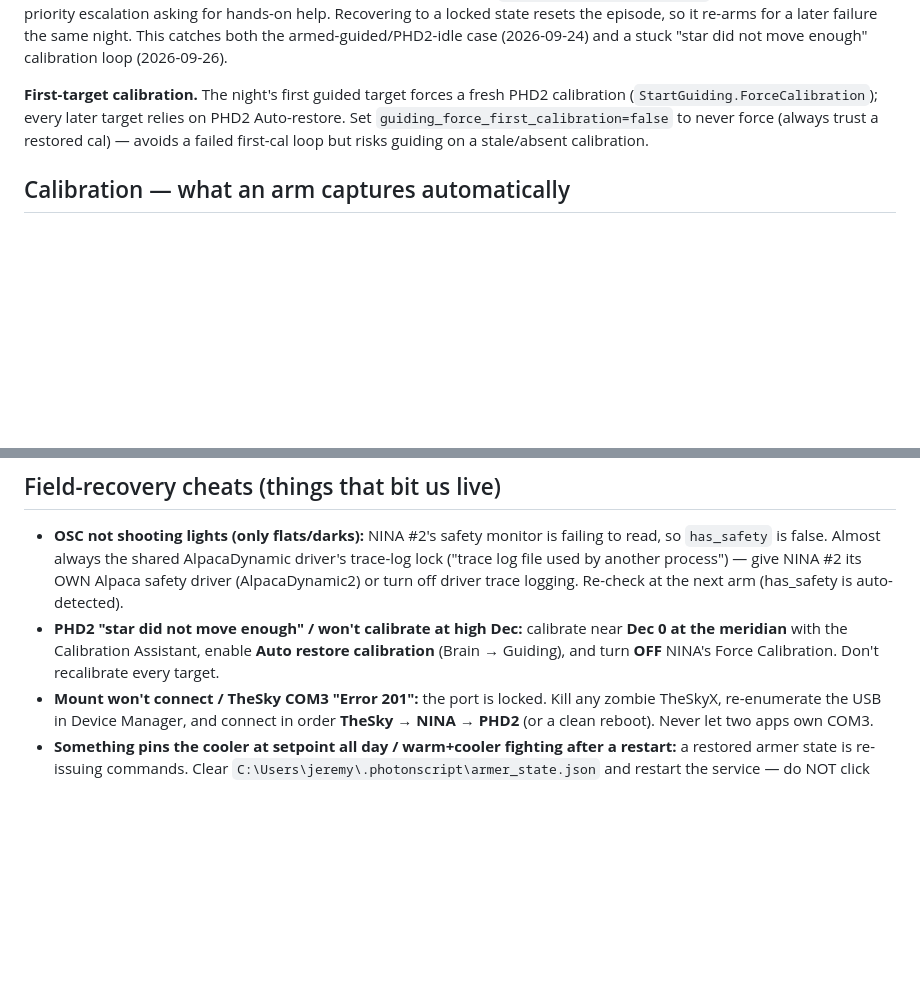
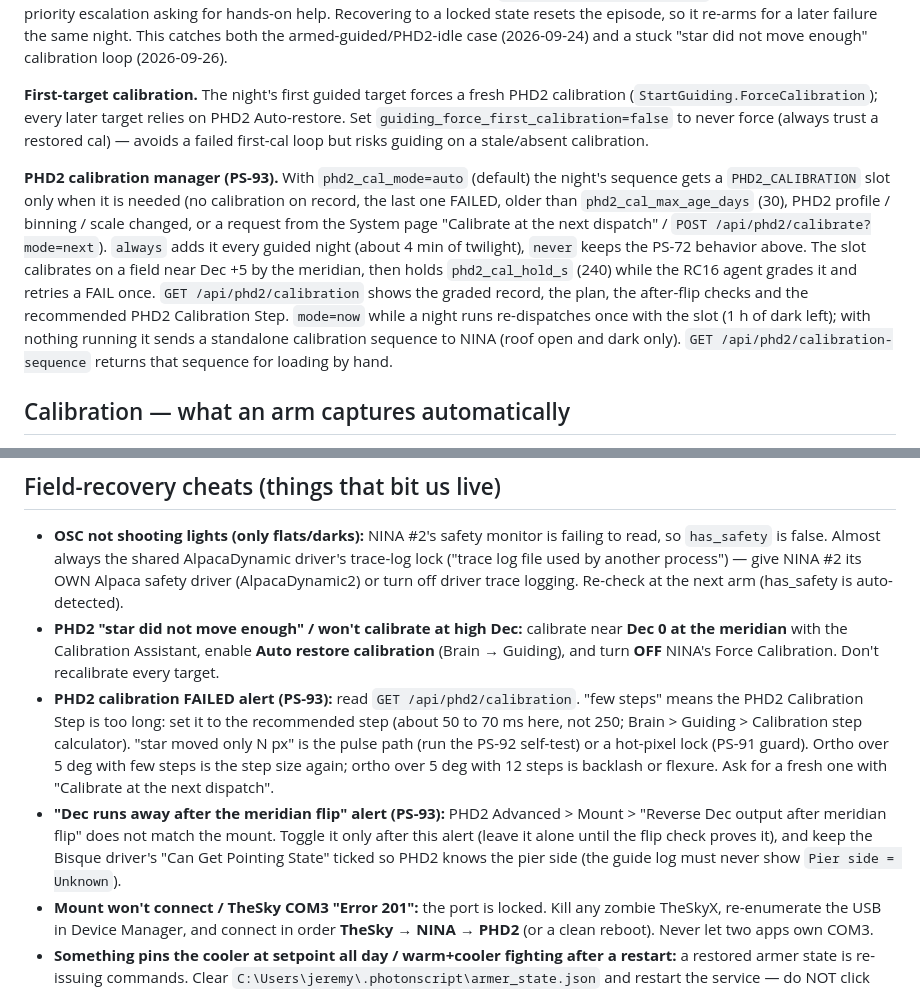
Before and after one commit to jhitchco/PhotonScript, a Markdown page: docs/MAINTENANCE.md, 2 parts joined by grey strips. GitHub-like rendering; blank space fills up the shorter version.

```diff
--- a/docs/MAINTENANCE.md
+++ b/docs/MAINTENANCE.md
@@ -201,6 +201,21 @@ PHD2 Auto-restore. Set `guiding_force_first_calibration=false` to never force
 (always trust a restored cal) — avoids a failed first-cal loop but risks guiding
 on a stale/absent calibration.
 
+**PHD2 calibration manager (PS-93).** With `phd2_cal_mode=auto` (default)
+the night's sequence gets a `PHD2_CALIBRATION` slot only when it is needed (no
+calibration on record, the last one FAILED, older than `phd2_cal_max_age_days`
+(30), PHD2 profile / binning / scale changed, or a request from the System page
+"Calibrate at the next dispatch" / `POST /api/phd2/calibrate?mode=next`).
+`always` adds it every guided night (about 4 min of twilight), `never` keeps the
+PS-72 behavior above. The slot calibrates on a field near Dec +5 by the
+meridian, then holds `phd2_cal_hold_s` (240) while the RC16 agent grades it and
+retries a FAIL once. `GET /api/phd2/calibration` shows the graded record, the
+plan, the after-flip checks and the recommended PHD2 Calibration Step.
+`mode=now` while a night runs re-dispatches once with the slot (1 h of dark
+left); with nothing running it sends a standalone calibration sequence to NINA
+(roof open and dark only). `GET /api/phd2/calibration-sequence` returns that
+sequence for loading by hand.
+
 ## Calibration — what an arm captures automatically
 
 Matching is by **camera (INSTRUME) + full epoch** (`EXPTIME|GAIN|OFFSET|SET-TEMP`
@@ -307,6 +322,18 @@ measure points fires one Pushover naming the filter. Empty dir = disabled.
   near **Dec 0 at the meridian** with the Calibration Assistant, enable **Auto
   restore calibration** (Brain → Guiding), and turn **OFF** NINA's Force
   Calibration. Don't recalibrate every target.
+- **PHD2 calibration FAILED alert (PS-93):** read `GET /api/phd2/calibration`.
+  "few steps" means the PHD2 Calibration Step is too long: set it to the
+  recommended step (about 50 to 70 ms here, not 250; Brain > Guiding >
+  Calibration step calculator). "star moved only N px" is the pulse path (run
+  the PS-92 self-test) or a hot-pixel lock (PS-91 guard). Ortho over 5 deg with
+  few steps is the step size again; ortho over 5 deg with 12 steps is backlash
+  or flexure. Ask for a fresh one with "Calibrate at the next dispatch".
+- **"Dec runs away after the meridian flip" alert (PS-93):** PHD2 Advanced >
+  Mount > "Reverse Dec output after meridian flip" does not match the mount.
+  Toggle it only after this alert (leave it alone until the flip check proves
+  it), and keep the Bisque driver's "Can Get Pointing State" ticked so PHD2
+  knows the pier side (the guide log must never show `Pier side = Unknown`).
 - **Mount won't connect / TheSky COM3 "Error 201":** the port is locked. Kill any
   zombie TheSkyX, re-enumerate the USB in Device Manager, and connect in order
   **TheSky → NINA → PHD2** (or a clean reboot). Never let two apps own COM3.
```
Also changed, not shown: docs/HANDBOOK.md (+26 -0 lines).
